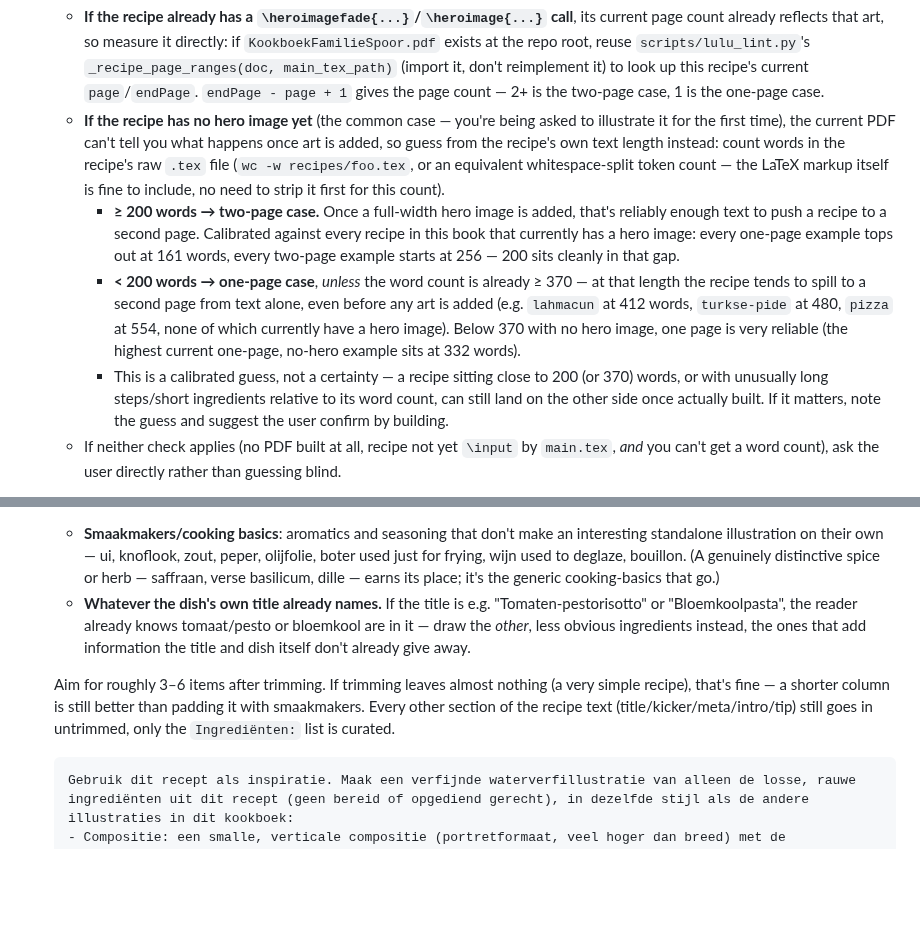
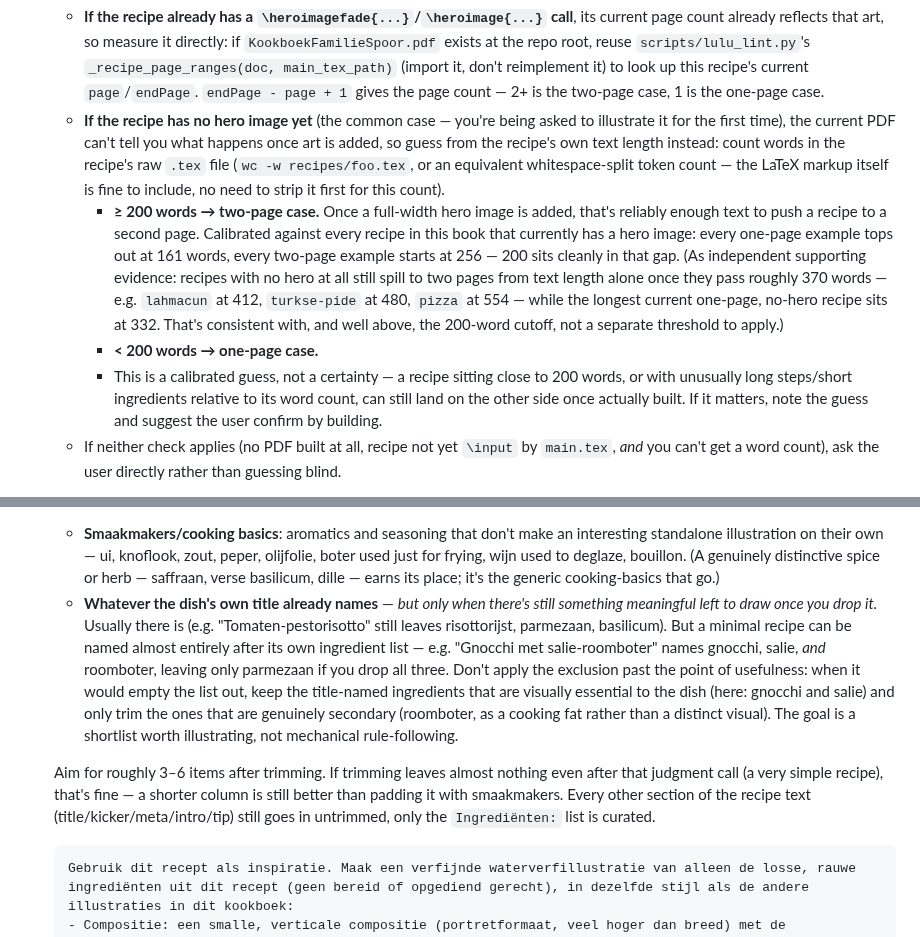
Before and after one commit to spoorcc/kookboek, a Markdown page: .claude/commands/image-prompt.md, 2 parts joined by grey strips. Drawn GitHub-style; blank space fills up the shorter version.

Commit message:
Fix contradictory word-count bullets, add title-exclusion escape hatch
The <200/>=370 bullets under the no-hero-yet branch were mutually
exclusive as written (a word count can't be both <200 and >=370) —
the 370 figure was meant as supporting evidence for the 200 threshold,
not a second decision branch. Collapsed to the single >=200 rule.

Also: the title-named-ingredient exclusion in the ingredients-prompt
curation step could empty a minimal recipe's shortlist entirely (e.g.
"Gnocchi met salie-roomboter" names all three of its main ingredients),
so it now stops short of dropping visually essential items when there's
nothing left to substitute them with.

Co-Authored-By: Claude Sonnet 5 <noreply@anthropic.com>
Claude-Session: https://claude.ai/code/session_017Apx3Fqxkoi2iFayij6kho

````diff
--- a/.claude/commands/image-prompt.md
+++ b/.claude/commands/image-prompt.md
@@ -14,9 +14,9 @@ Recipes in this book render as either one page or two. A one-page recipe only ha
 
    - **If the recipe already has a `\heroimagefade{...}`/`\heroimage{...}` call**, its current page count already reflects that art, so measure it directly: if `KookboekFamilieSpoor.pdf` exists at the repo root, reuse `scripts/lulu_lint.py`'s `_recipe_page_ranges(doc, main_tex_path)` (import it, don't reimplement it) to look up this recipe's current `page`/`endPage`. `endPage - page + 1` gives the page count — 2+ is the two-page case, 1 is the one-page case.
    - **If the recipe has no hero image yet** (the common case — you're being asked to illustrate it for the first time), the current PDF can't tell you what happens once art is added, so guess from the recipe's own text length instead: count words in the recipe's raw `.tex` file (`wc -w recipes/foo.tex`, or an equivalent whitespace-split token count — the LaTeX markup itself is fine to include, no need to strip it first for this count).
-     - **≥ 200 words → two-page case.** Once a full-width hero image is added, that's reliably enough text to push a recipe to a second page. Calibrated against every recipe in this book that currently has a hero image: every one-page example tops out at 161 words, every two-page example starts at 256 — 200 sits cleanly in that gap.
-     - **< 200 words → one-page case**, *unless* the word count is already ≥ 370 — at that length the recipe tends to spill to a second page from text alone, even before any art is added (e.g. `lahmacun` at 412 words, `turkse-pide` at 480, `pizza` at 554, none of which currently have a hero image). Below 370 with no hero image, one page is very reliable (the highest current one-page, no-hero example sits at 332 words).
-     - This is a calibrated guess, not a certainty — a recipe sitting close to 200 (or 370) words, or with unusually long steps/short ingredients relative to its word count, can still land on the other side once actually built. If it matters, note the guess and suggest the user confirm by building.
+     - **≥ 200 words → two-page case.** Once a full-width hero image is added, that's reliably enough text to push a recipe to a second page. Calibrated against every recipe in this book that currently has a hero image: every one-page example tops out at 161 words, every two-page example starts at 256 — 200 sits cleanly in that gap. (As independent supporting evidence: recipes with no hero at all still spill to two pages from text length alone once they pass roughly 370 words — e.g. `lahmacun` at 412, `turkse-pide` at 480, `pizza` at 554 — while the longest current one-page, no-hero recipe sits at 332. That's consistent with, and well above, the 200-word cutoff, not a separate threshold to apply.)
+     - **< 200 words → one-page case.**
+     - This is a calibrated guess, not a certainty — a recipe sitting close to 200 words, or with unusually long steps/short ingredients relative to its word count, can still land on the other side once actually built. If it matters, note the guess and suggest the user confirm by building.
    - If neither check applies (no PDF built at all, recipe not yet `\input` by `main.tex`, *and* you can't get a word count), ask the user directly rather than guessing blind.
 
 4. **Strip the LaTeX noise.** Convert the recipe into plain, readable Dutch text before it goes anywhere near a prompt — an image model reads `\index[register]{...}`, `\label{...}`, `\dvd`, brace groups, and `\item` markers as visual noise, not content. Concretely:
@@ -50,9 +50,9 @@ Recipes in this book render as either one page or two. A one-page recipe only ha
 
    **6a. Ingredients prompt** (for the page-one `\marginimage`) — ask directly for a narrow, vertical, playfully-arranged composition so it drops into the margin column with no further rearranging needed. Unlike every other prompt this skill produces, **the recipe text appended here is a curated shortlist, not the full ingredients block** — the point is a handful of visually worthwhile items, not an inventory. Before writing the `Ingrediënten:` list for this prompt, drop:
    - **Smaakmakers/cooking basics**: aromatics and seasoning that don't make an interesting standalone illustration on their own — ui, knoflook, zout, peper, olijfolie, boter used just for frying, wijn used to deglaze, bouillon. (A genuinely distinctive spice or herb — saffraan, verse basilicum, dille — earns its place; it's the generic cooking-basics that go.)
-   - **Whatever the dish's own title already names.** If the title is e.g. "Tomaten-pestorisotto" or "Bloemkoolpasta", the reader already knows tomaat/pesto or bloemkool are in it — draw the *other*, less obvious ingredients instead, the ones that add information the title and dish itself don't already give away.
+   - **Whatever the dish's own title already names** — *but only when there's still something meaningful left to draw once you drop it.* Usually there is (e.g. "Tomaten-pestorisotto" still leaves risottorijst, parmezaan, basilicum). But a minimal recipe can be named almost entirely after its own ingredient list — e.g. "Gnocchi met salie-roomboter" names gnocchi, salie, *and* roomboter, leaving only parmezaan if you drop all three. Don't apply the exclusion past the point of usefulness: when it would empty the list out, keep the title-named ingredients that are visually essential to the dish (here: gnocchi and salie) and only trim the ones that are genuinely secondary (roomboter, as a cooking fat rather than a distinct visual). The goal is a shortlist worth illustrating, not mechanical rule-following.
 
-   Aim for roughly 3–6 items after trimming. If trimming leaves almost nothing (a very simple recipe), that's fine — a shorter column is still better than padding it with smaakmakers. Every other section of the recipe text (title/kicker/meta/intro/tip) still goes in untrimmed, only the `Ingrediënten:` list is curated.
+   Aim for roughly 3–6 items after trimming. If trimming leaves almost nothing even after that judgment call (a very simple recipe), that's fine — a shorter column is still better than padding it with smaakmakers. Every other section of the recipe text (title/kicker/meta/intro/tip) still goes in untrimmed, only the `Ingrediënten:` list is curated.
 
    ```
    Gebruik dit recept als inspiratie. Maak een verfijnde waterverfillustratie van alleen de losse, rauwe ingrediënten uit dit recept (geen bereid of opgediend gerecht), in dezelfde stijl als de andere illustraties in dit kookboek:
````
